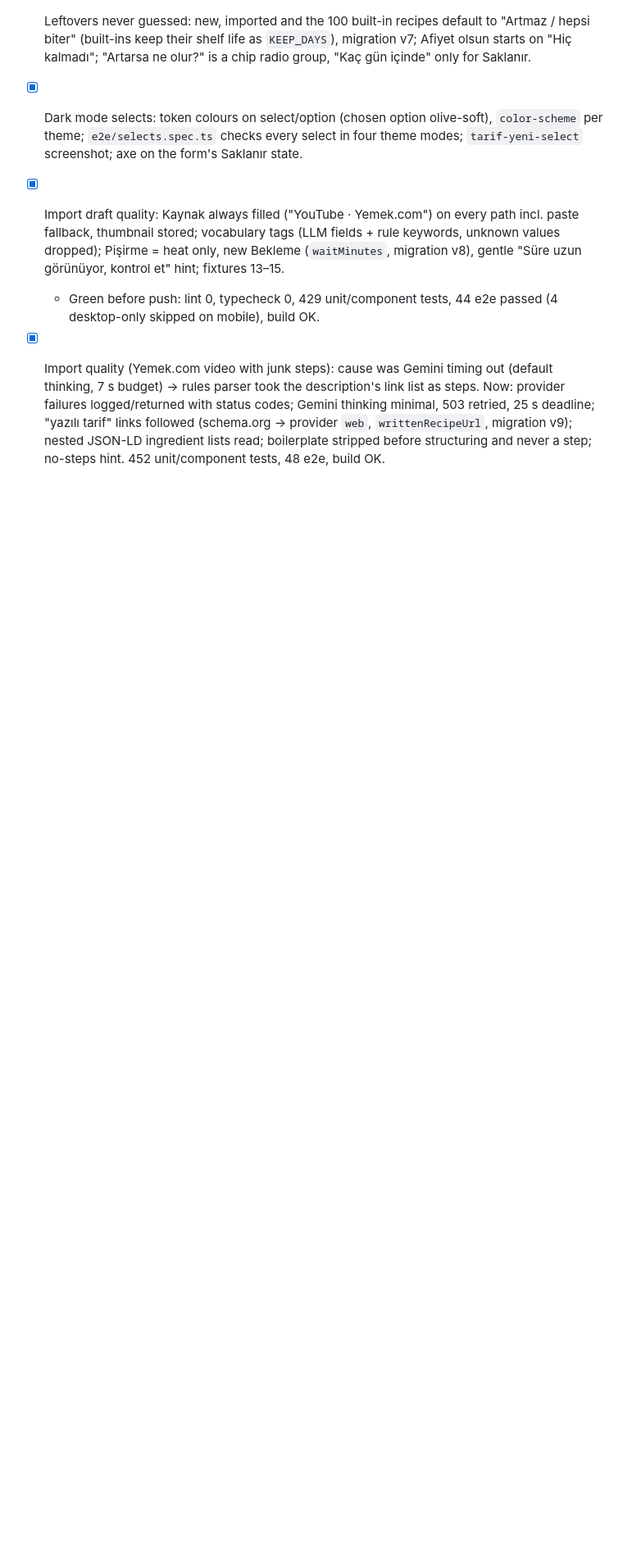
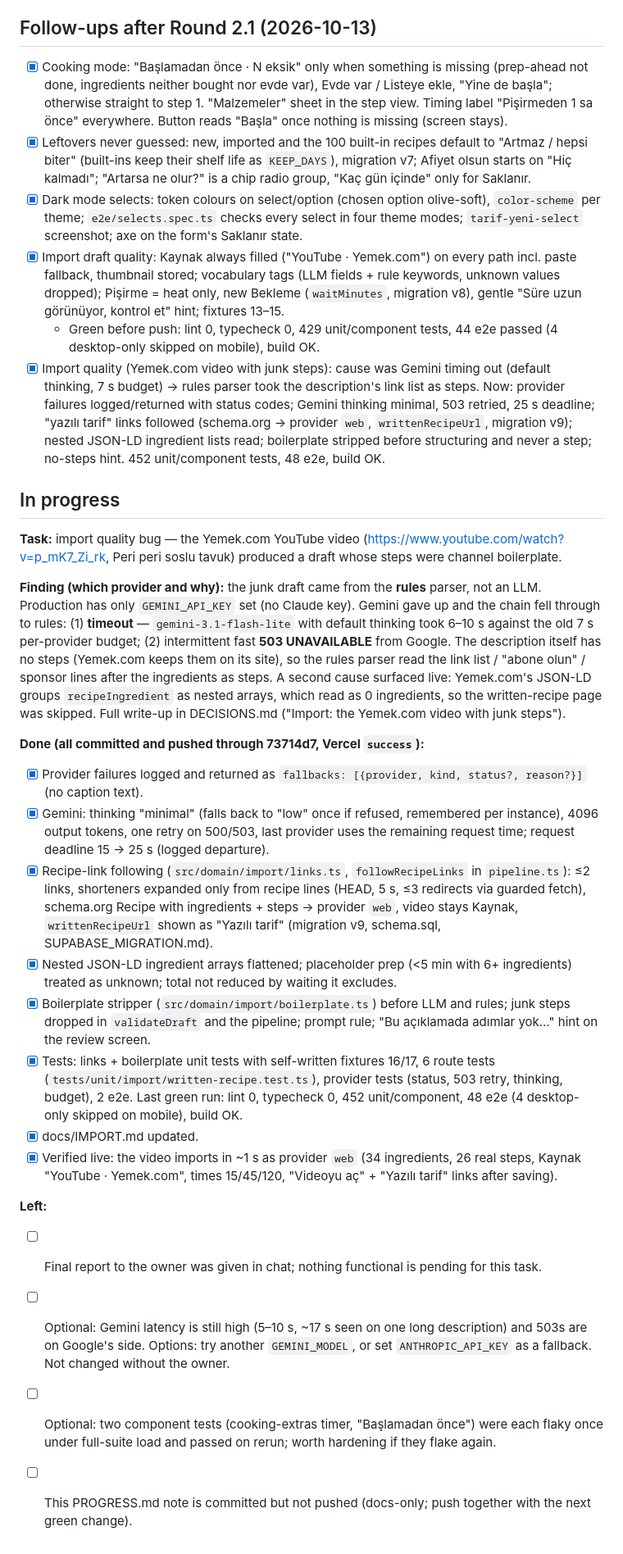
Before and after one commit to Xinacris/aksama-ne-var, a Markdown page: PROGRESS.md, the part around the change. Shown at 82% size. Drawn GitHub-style; blank space fills up the shorter version.

Commit message:
PROGRESS: in-progress handoff note for the import quality task
Co-Authored-By: Claude Opus 5.5 <noreply@anthropic.com>
Claude-Session: https://claude.ai/code/session_012fAAMExCtHTCzZjd3dttJD

```diff
--- a/PROGRESS.md
+++ b/PROGRESS.md
@@ -76,3 +76,25 @@ Add GEMINI_API_KEY in Vercel to make import free; ANTHROPIC_API_KEY is now an op
 - [x] Import draft quality: Kaynak always filled ("YouTube · Yemek.com") on every path incl. paste fallback, thumbnail stored; vocabulary tags (LLM fields + rule keywords, unknown values dropped); Pişirme = heat only, new Bekleme (`waitMinutes`, migration v8), gentle "Süre uzun görünüyor, kontrol et" hint; fixtures 13–15.
   - Green before push: lint 0, typecheck 0, 429 unit/component tests, 44 e2e passed (4 desktop-only skipped on mobile), build OK.
 - [x] Import quality (Yemek.com video with junk steps): cause was Gemini timing out (default thinking, 7 s budget) → rules parser took the description's link list as steps. Now: provider failures logged/returned with status codes; Gemini thinking minimal, 503 retried, 25 s deadline; "yazılı tarif" links followed (schema.org → provider `web`, `writtenRecipeUrl`, migration v9); nested JSON-LD ingredient lists read; boilerplate stripped before structuring and never a step; no-steps hint. 452 unit/component tests, 48 e2e, build OK.
+
+## In progress
+
+**Task:** import quality bug — the Yemek.com YouTube video (https://www.youtube.com/watch?v=p_mK7_Zi_rk, Peri peri soslu tavuk) produced a draft whose steps were channel boilerplate.
+
+**Finding (which provider and why):** the junk draft came from the **rules** parser, not an LLM. Production has only `GEMINI_API_KEY` set (no Claude key). Gemini gave up and the chain fell through to rules: (1) **timeout** — `gemini-3.1-flash-lite` with default thinking took 6–10 s against the old 7 s per-provider budget; (2) intermittent fast **503 UNAVAILABLE** from Google. The description itself has no steps (Yemek.com keeps them on its site), so the rules parser read the link list / "abone olun" / sponsor lines after the ingredients as steps. A second cause surfaced live: Yemek.com's JSON-LD groups `recipeIngredient` as nested arrays, which read as 0 ingredients, so the written-recipe page was skipped. Full write-up in DECISIONS.md ("Import: the Yemek.com video with junk steps").
+
+**Done (all committed and pushed through 73714d7, Vercel `success`):**
+- [x] Provider failures logged and returned as `fallbacks: [{provider, kind, status?, reason?}]` (no caption text).
+- [x] Gemini: thinking "minimal" (falls back to "low" once if refused, remembered per instance), 4096 output tokens, one retry on 500/503, last provider uses the remaining request time; request deadline 15 → 25 s (logged departure).
+- [x] Recipe-link following (`src/domain/import/links.ts`, `followRecipeLinks` in `pipeline.ts`): ≤2 links, shorteners expanded only from recipe lines (HEAD, 5 s, ≤3 redirects via guarded fetch), schema.org Recipe with ingredients + steps → provider `web`, video stays Kaynak, `writtenRecipeUrl` shown as "Yazılı tarif" (migration v9, schema.sql, SUPABASE_MIGRATION.md).
+- [x] Nested JSON-LD ingredient arrays flattened; placeholder prep (<5 min with 6+ ingredients) treated as unknown; total not reduced by waiting it excludes.
+- [x] Boilerplate stripper (`src/domain/import/boilerplate.ts`) before LLM and rules; junk steps dropped in `validateDraft` and the pipeline; prompt rule; "Bu açıklamada adımlar yok…" hint on the review screen.
+- [x] Tests: links + boilerplate unit tests with self-written fixtures 16/17, 6 route tests (`tests/unit/import/written-recipe.test.ts`), provider tests (status, 503 retry, thinking, budget), 2 e2e. Last green run: lint 0, typecheck 0, 452 unit/component, 48 e2e (4 desktop-only skipped on mobile), build OK.
+- [x] docs/IMPORT.md updated.
+- [x] Verified live: the video imports in ~1 s as provider `web` (34 ingredients, 26 real steps, Kaynak "YouTube · Yemek.com", times 15/45/120, "Videoyu aç" + "Yazılı tarif" links after saving).
+
+**Left:**
+- [ ] Final report to the owner was given in chat; nothing functional is pending for this task.
+- [ ] Optional: Gemini latency is still high (5–10 s, ~17 s seen on one long description) and 503s are on Google's side. Options: try another `GEMINI_MODEL`, or set `ANTHROPIC_API_KEY` as a fallback. Not changed without the owner.
+- [ ] Optional: two component tests (cooking-extras timer, "Başlamadan önce") were each flaky once under full-suite load and passed on rerun; worth hardening if they flake again.
+- [ ] This PROGRESS.md note is committed but not pushed (docs-only; push together with the next green change).
```
